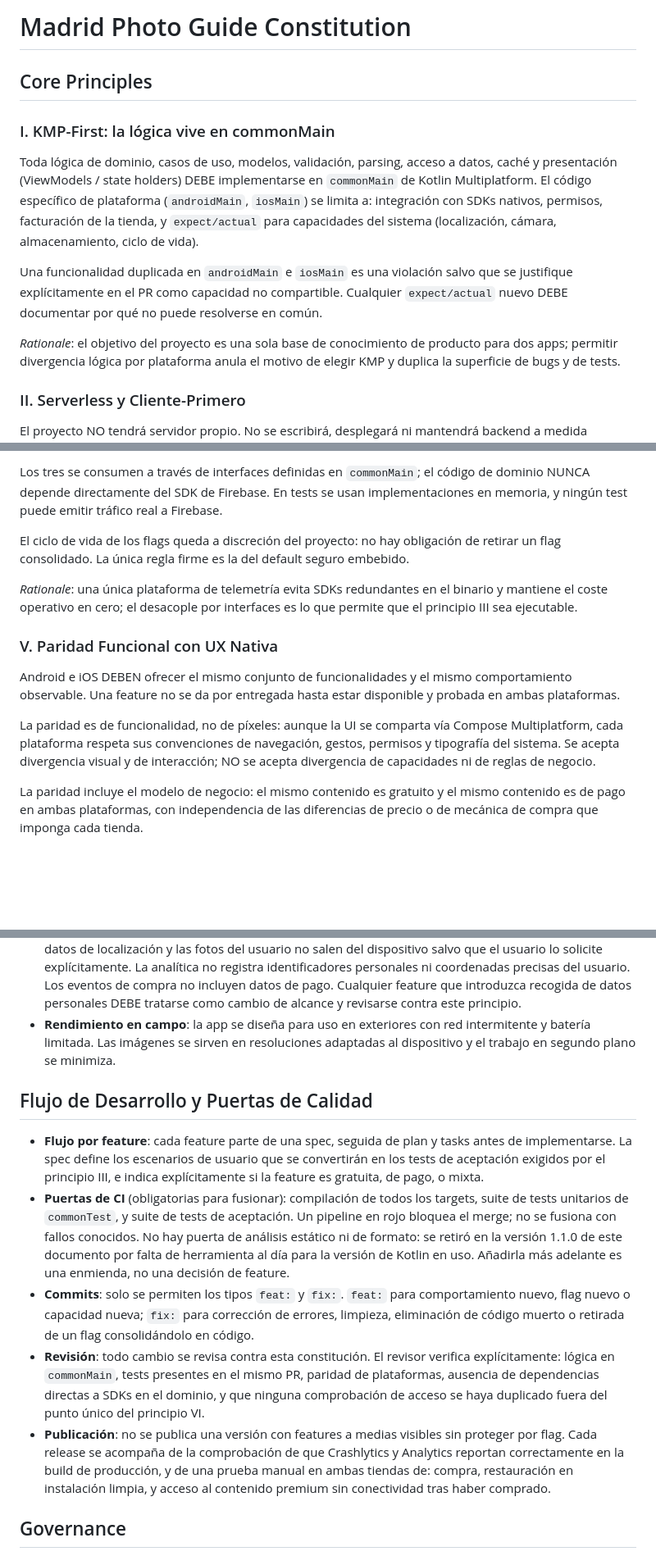
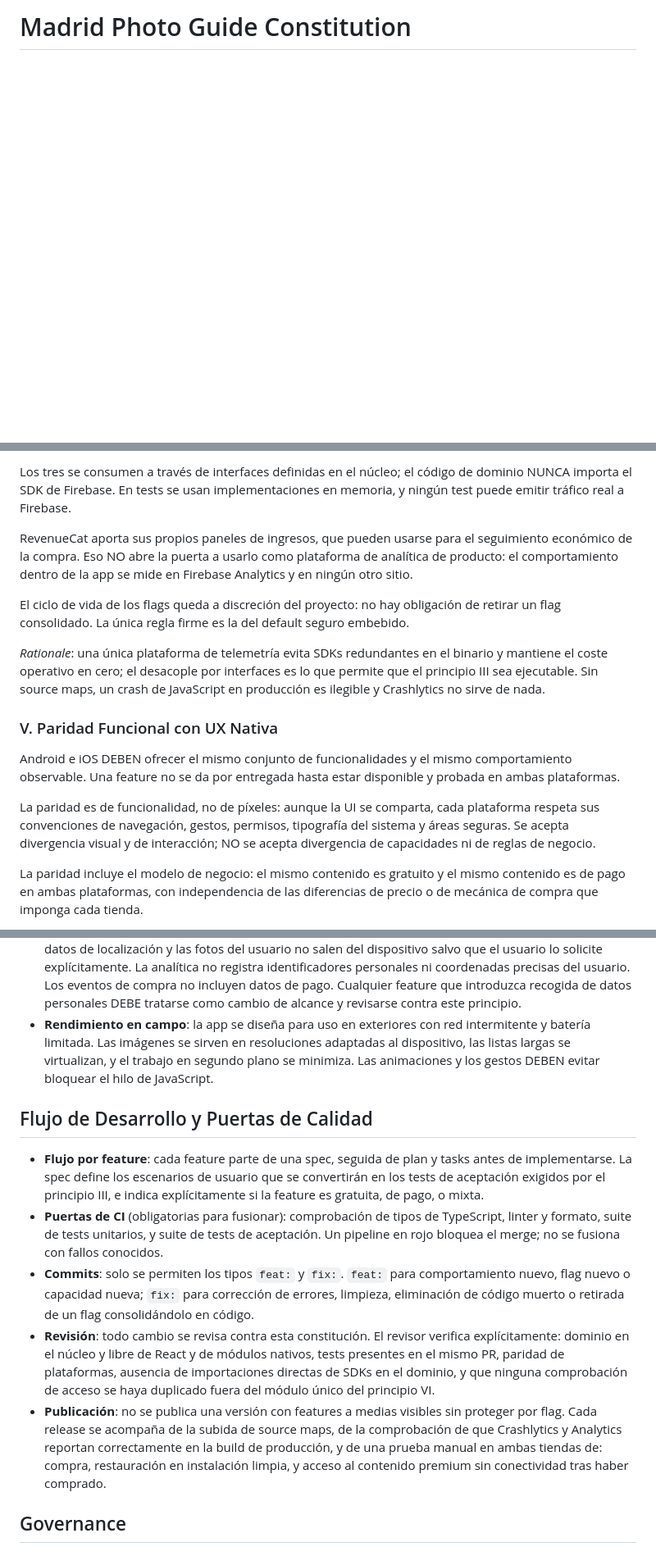
Before and after one commit to gmerinojimenez/madrid-photo-guide, a Markdown page: .specify/memory/constitution.md, 3 parts joined by grey strips. Shown at 82% size. Drawn GitHub-style; blank space fills up the shorter version.

```diff
--- a/.specify/memory/constitution.md
+++ b/.specify/memory/constitution.md
@@ -1,44 +1,15 @@
 <!--
-SYNC IMPACT REPORT (enmienda vigente)
-=====================================
-Version change: 1.0.0 → 1.1.0
-Fecha: 2026-09-01
-Motivo del bump: se retira la puerta de CI de "análisis estático / formato" de la sección
-"Flujo de Desarrollo y Puertas de Calidad". Las puertas obligatorias quedan en tres:
-compilación de todos los targets, tests unitarios de commonTest y tests de aceptación.
-
-Justificación: al planificar la feature 001 se comprobó que no existe hoy una herramienta
-de análisis estático de Kotlin al día con la versión del compilador en uso (detekt estable
-sigue anclado al compilador de Kotlin 1.9 y su 2.x solo existe en alpha). Imponer una
-puerta obligatoria que solo puede satisfacerse con herramienta desfasada o en alpha genera
-deuda desde el primer commit. Se prefiere no tener la puerta a tenerla mal.
-
-Clasificación del bump: MINOR y no MAJOR. Se retira un requisito de una sección de
-gobernanza, no un principio: ninguno de los principios I–VI se elimina ni se redefine, y la
-retirada es una relajación —nada que fuera conforme bajo 1.0.0 deja de serlo bajo 1.1.0—.
-
-Secciones modificadas:
-- "Flujo de Desarrollo y Puertas de Calidad" → puerta de análisis estático/formato retirada,
-  con nota explícita de que reintroducirla requiere enmienda.
-
-Principios modificados: ninguno.
-Secciones añadidas o eliminadas: ninguna.
-
-Consistencia con artefactos posteriores: specs/001-app-skeleton-ci (plan, research,
-contracts y quickstart) actualizados en el mismo cambio para retirar el paso de formato del
-pipeline. Sin otras dependencias.
-
----
-HISTORIAL
-=========
+SYNC IMPACT REPORT
+==================
 Version change: (plantilla sin rellenar) → 1.0.0
 Motivo del bump: ratificación inicial. Se sustituyen todos los placeholders de la
 plantilla por principios concretos del proyecto. Aún no existe código escrito bajo este
-documento, por lo que las decisiones tomadas durante su redacción se consolidan en una
-única versión inicial en lugar de arrastrar un historial de enmiendas.
+documento, por lo que las decisiones tomadas durante su redacción — incluido el cambio de
+Kotlin Multiplatform a Expo / React Native — se consolidan en una única versión inicial en
+lugar de arrastrar un historial de enmiendas.
 
 Principios definidos (antes → después):
-- [PRINCIPLE_1_NAME] → I. KMP-First: la lógica vive en commonMain
+- [PRINCIPLE_1_NAME] → I. Núcleo Compartido: el dominio es TypeScript puro
 - [PRINCIPLE_2_NAME] → II. Serverless y Cliente-Primero
 - [PRINCIPLE_3_NAME] → III. Testing por Feature (NO NEGOCIABLE)
 - [PRINCIPLE_4_NAME] → IV. Firebase como Plano de Observabilidad y Control
@@ -140,14 +137,20 @@ errores.
 
-Los tres se consumen a través de interfaces definidas en `commonMain`; el código de
-dominio NUNCA depende directamente del SDK de Firebase. En tests se usan implementaciones
-en memoria, y ningún test puede emitir tráfico real a Firebase.
+Los tres se consumen a través de interfaces definidas en el núcleo; el código de dominio
+NUNCA importa el SDK de Firebase. En tests se usan implementaciones en memoria, y ningún
+test puede emitir tráfico real a Firebase.
+
+RevenueCat aporta sus propios paneles de ingresos, que pueden usarse para el seguimiento
+económico de la compra. Eso NO abre la puerta a usarlo como plataforma de analítica de
+producto: el comportamiento dentro de la app se mide en Firebase Analytics y en ningún otro
+sitio.
 
 El ciclo de vida de los flags queda a discreción del proyecto: no hay obligación de
 retirar un flag consolidado. La única regla firme es la del default seguro embebido.
 
 *Rationale*: una única plataforma de telemetría evita SDKs redundantes en el binario y
 mantiene el coste operativo en cero; el desacople por interfaces es lo que permite que el
-principio III sea ejecutable.
+principio III sea ejecutable. Sin source maps, un crash de JavaScript en producción es
+ilegible y Crashlytics no sirve de nada.
 
 ### V. Paridad Funcional con UX Nativa
 
@@ -155,10 +158,10 @@ Android e iOS DEBEN ofrecer el mismo conjunto de funcionalidades y el mismo comp
 observable. Una feature no se da por entregada hasta estar disponible y probada en ambas
 plataformas.
 
-La paridad es de funcionalidad, no de píxeles: aunque la UI se comparta vía Compose
-Multiplatform, cada plataforma respeta sus convenciones de navegación, gestos, permisos y
-tipografía del sistema. Se acepta divergencia visual y de interacción; NO se acepta
-divergencia de capacidades ni de reglas de negocio.
+La paridad es de funcionalidad, no de píxeles: aunque la UI se comparta, cada plataforma
+respeta sus convenciones de navegación, gestos, permisos, tipografía del sistema y áreas
+seguras. Se acepta divergencia visual y de interacción; NO se acepta divergencia de
+capacidades ni de reglas de negocio.
 
 La paridad incluye el modelo de negocio: el mismo contenido es gratuito y el mismo
 contenido es de pago en ambas plataformas, con independencia de las diferencias de precio
@@ -258,8 +281,9 @@ propia solo añadiría fricción de producto y superficie de mantenimiento.
   incluyen datos de pago. Cualquier feature que introduzca recogida de datos personales
   DEBE tratarse como cambio de alcance y revisarse contra este principio.
 - **Rendimiento en campo**: la app se diseña para uso en exteriores con red intermitente y
-  batería limitada. Las imágenes se sirven en resoluciones adaptadas al dispositivo y el
-  trabajo en segundo plano se minimiza.
+  batería limitada. Las imágenes se sirven en resoluciones adaptadas al dispositivo, las
+  listas largas se virtualizan, y el trabajo en segundo plano se minimiza. Las animaciones
+  y los gestos DEBEN evitar bloquear el hilo de JavaScript.
 
 ## Flujo de Desarrollo y Puertas de Calidad
 
@@ -267,24 +291,22 @@ propia solo añadiría fricción de producto y superficie de mantenimiento.
   implementarse. La spec define los escenarios de usuario que se convertirán en los tests
   de aceptación exigidos por el principio III, e indica explícitamente si la feature es
   gratuita, de pago, o mixta.
-- **Puertas de CI** (obligatorias para fusionar): compilación de todos los targets, suite
-  de tests unitarios de `commonTest`, y suite de tests de aceptación. Un pipeline en rojo
-  bloquea el merge; no se fusiona con fallos conocidos. No hay puerta de análisis estático
-  ni de formato: se retiró en la versión 1.1.0 de este documento por falta de herramienta
-  al día para la versión de Kotlin en uso. Añadirla más adelante es una enmienda, no una
-  decisión de feature.
+- **Puertas de CI** (obligatorias para fusionar): comprobación de tipos de TypeScript,
+  linter y formato, suite de tests unitarios, y suite de tests de aceptación. Un pipeline
+  en rojo bloquea el merge; no se fusiona con fallos conocidos.
 - **Commits**: solo se permiten los tipos `feat:` y `fix:`. `feat:` para comportamiento
   nuevo, flag nuevo o capacidad nueva; `fix:` para corrección de errores, limpieza,
   eliminación de código muerto o retirada de un flag consolidándolo en código.
 - **Revisión**: todo cambio se revisa contra esta constitución. El revisor verifica
-  explícitamente: lógica en `commonMain`, tests presentes en el mismo PR, paridad de
-  plataformas, ausencia de dependencias directas a SDKs en el dominio, y que ninguna
-  comprobación de acceso se haya duplicado fuera del punto único del principio VI.
+  explícitamente: dominio en el núcleo y libre de React y de módulos nativos, tests
+  presentes en el mismo PR, paridad de plataformas, ausencia de importaciones directas de
+  SDKs en el dominio, y que ninguna comprobación de acceso se haya duplicado fuera del
+  módulo único del principio VI.
 - **Publicación**: no se publica una versión con features a medias visibles sin proteger
-  por flag. Cada release se acompaña de la comprobación de que Crashlytics y Analytics
-  reportan correctamente en la build de producción, y de una prueba manual en ambas
-  tiendas de: compra, restauración en instalación limpia, y acceso al contenido premium
-  sin conectividad tras haber comprado.
+  por flag. Cada release se acompaña de la subida de source maps, de la comprobación de que
+  Crashlytics y Analytics reportan correctamente en la build de producción, y de una prueba
+  manual en ambas tiendas de: compra, restauración en instalación limpia, y acceso al
+  contenido premium sin conectividad tras haber comprado.
 
 ## Governance
 
```
Also changed, not shown: other parts of .specify/memory/constitution.md (+102 -56 lines).
